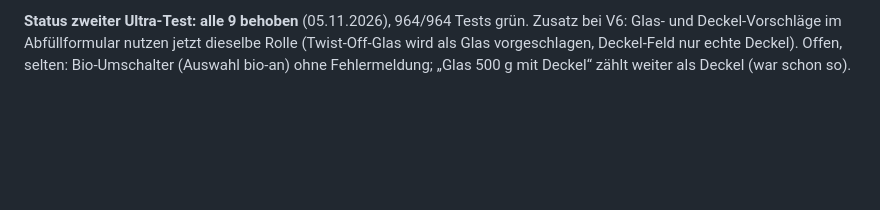
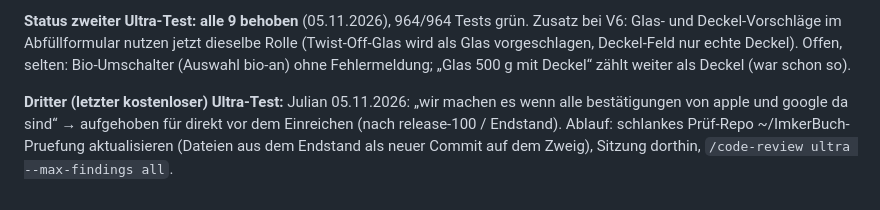
Before and after one commit to juliankhler-web/imkerbuch, a Markdown page: docs/PRUEFUNG-ULTRA-2026-11-05.md, the part around the change. Drawn GitHub-style; blank space fills up the shorter version.

Commit message:
Doku: dritter Ultra-Test vor dem Einreichen
Co-Authored-By: Claude Opus 5.5 <noreply@anthropic.com>

```diff
--- a/docs/PRUEFUNG-ULTRA-2026-11-05.md
+++ b/docs/PRUEFUNG-ULTRA-2026-11-05.md
@@ -48,3 +48,5 @@ V8 (nit) positionLoeschText wird beim Öffnen jedes Positionsformulars schon gel
 V9 (nit) „Liegt X im Papierkorb?“ an 6 Stellen von Hand → ein Helfer imPapierkorb(d, store, id).
 
 **Status zweiter Ultra-Test: alle 9 behoben** (05.11.2026), 964/964 Tests grün. Zusatz bei V6: Glas- und Deckel-Vorschläge im Abfüllformular nutzen jetzt dieselbe Rolle (Twist-Off-Glas wird als Glas vorgeschlagen, Deckel-Feld nur echte Deckel). Offen, selten: Bio-Umschalter (Auswahl bio-an) ohne Fehlermeldung; „Glas 500 g mit Deckel“ zählt weiter als Deckel (war schon so).
+
+**Dritter (letzter kostenloser) Ultra-Test:** Julian 05.11.2026: „wir machen es wenn alle bestätigungen von apple und google da sind“ → aufgehoben für direkt vor dem Einreichen (nach release-100 / Endstand). Ablauf: schlankes Prüf-Repo ~/ImkerBuch-Pruefung aktualisieren (Dateien aus dem Endstand als neuer Commit auf dem Zweig), Sitzung dorthin, `/code-review ultra --max-findings all`.
```
